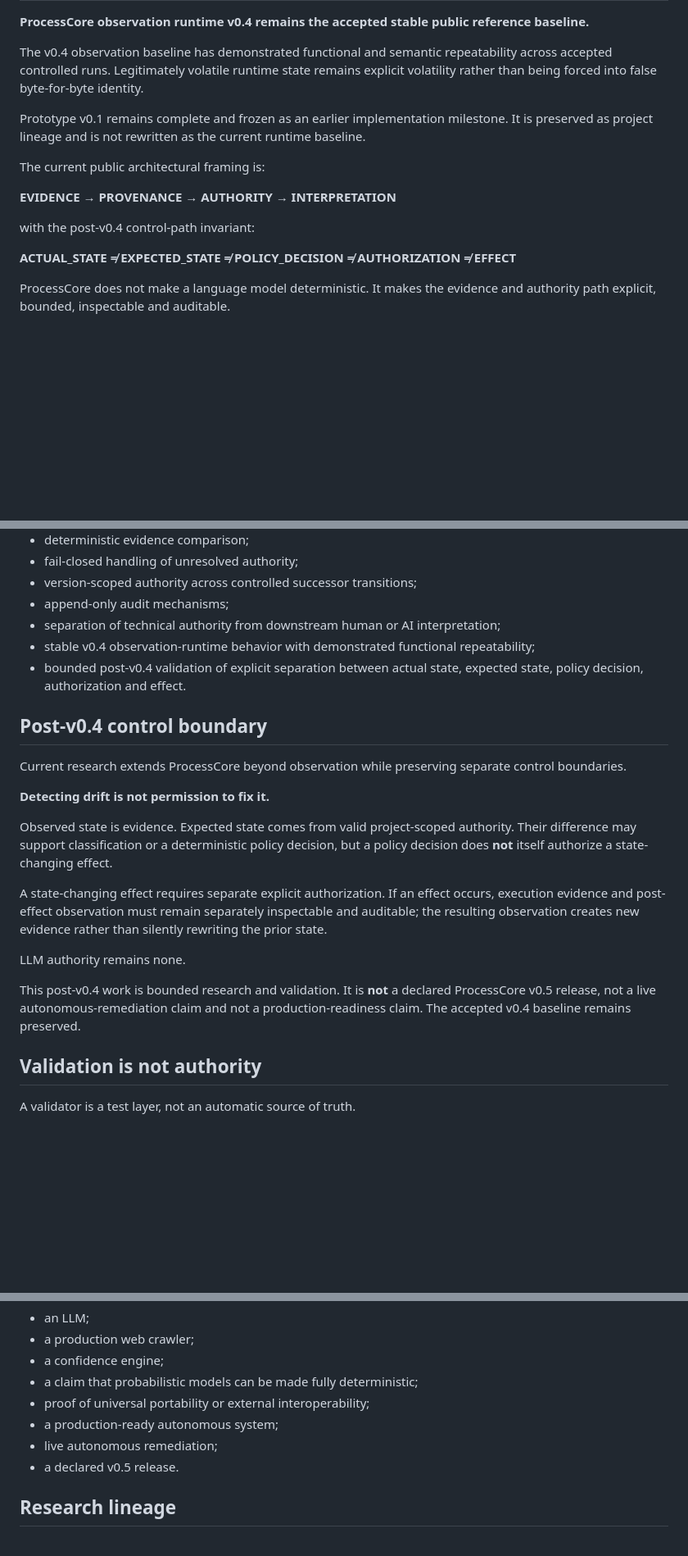
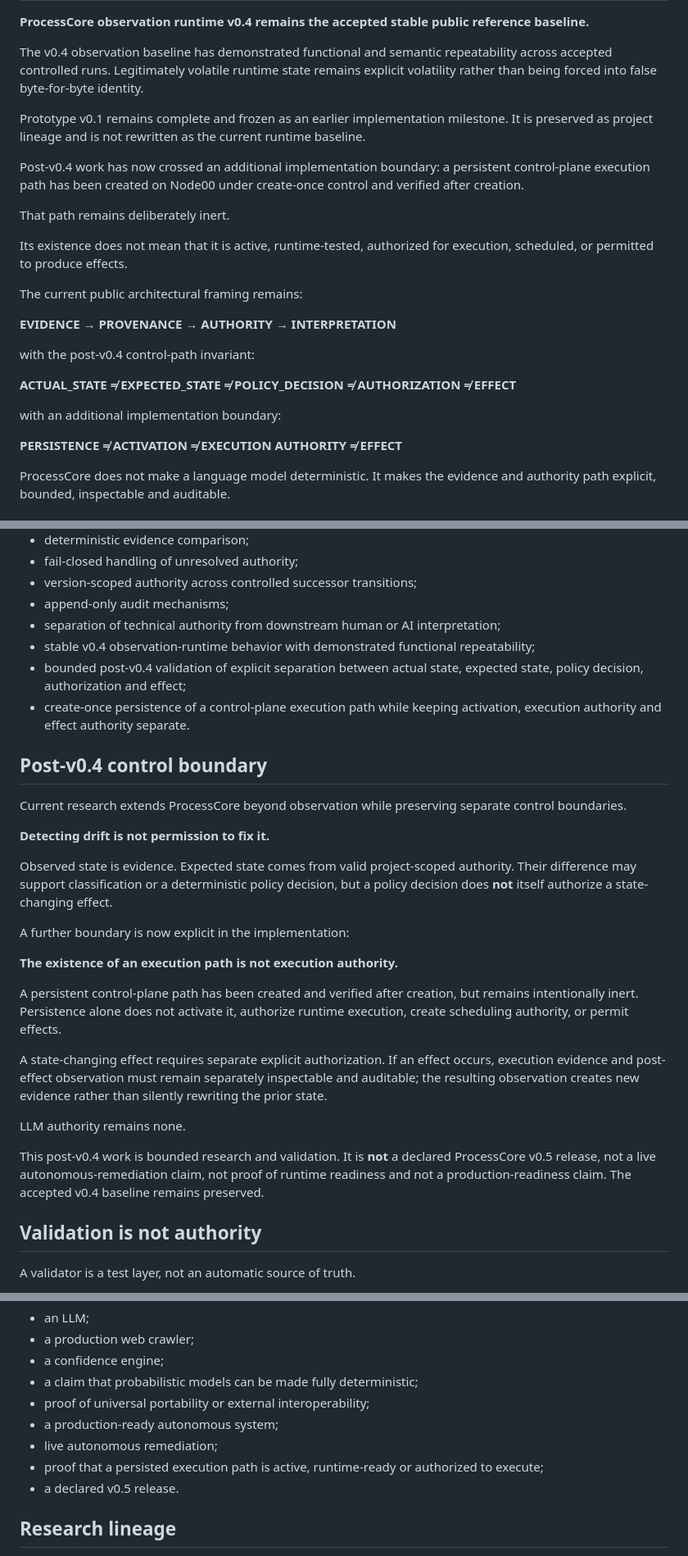
Before and after one commit to tondad80-dev/processcore-quantum-intelligence, a Markdown page: README.md, 3 parts joined by grey strips. Shown at 82% size. Rendered like a GitHub page; blank space fills up the shorter version.

Commit message:
Update public state for persistent inert control path

```diff
--- a/README.md
+++ b/README.md
@@ -14,13 +14,23 @@ The v0.4 observation baseline has demonstrated functional and semantic repeatabi
 
 Prototype v0.1 remains complete and frozen as an earlier implementation milestone. It is preserved as project lineage and is not rewritten as the current runtime baseline.
 
-The current public architectural framing is:
+Post-v0.4 work has now crossed an additional implementation boundary: a persistent control-plane execution path has been created on Node00 under create-once control and verified after creation.
+
+That path remains deliberately inert.
+
+Its existence does not mean that it is active, runtime-tested, authorized for execution, scheduled, or permitted to produce effects.
+
+The current public architectural framing remains:
 
 **EVIDENCE → PROVENANCE → AUTHORITY → INTERPRETATION**
 
 with the post-v0.4 control-path invariant:
 
 **ACTUAL_STATE ≠ EXPECTED_STATE ≠ POLICY_DECISION ≠ AUTHORIZATION ≠ EFFECT**
+
+with an additional implementation boundary:
+
+**PERSISTENCE ≠ ACTIVATION ≠ EXECUTION AUTHORITY ≠ EFFECT**
 
 ProcessCore does not make a language model deterministic. It makes the evidence and authority path explicit, bounded, inspectable and auditable.
 
@@ -35,7 +45,8 @@ ProcessCore does not make a language model deterministic. It makes the evidence
 - append-only audit mechanisms;
 - separation of technical authority from downstream human or AI interpretation;
 - stable v0.4 observation-runtime behavior with demonstrated functional repeatability;
-- bounded post-v0.4 validation of explicit separation between actual state, expected state, policy decision, authorization and effect.
+- bounded post-v0.4 validation of explicit separation between actual state, expected state, policy decision, authorization and effect;
+- create-once persistence of a control-plane execution path while keeping activation, execution authority and effect authority separate.
 
 ## Post-v0.4 control boundary
 
@@ -45,11 +56,17 @@ Current research extends ProcessCore beyond observation while preserving separat
 
 Observed state is evidence. Expected state comes from valid project-scoped authority. Their difference may support classification or a deterministic policy decision, but a policy decision does **not** itself authorize a state-changing effect.
 
+A further boundary is now explicit in the implementation:
+
+**The existence of an execution path is not execution authority.**
+
+A persistent control-plane path has been created and verified after creation, but remains intentionally inert. Persistence alone does not activate it, authorize runtime execution, create scheduling authority, or permit effects.
+
 A state-changing effect requires separate explicit authorization. If an effect occurs, execution evidence and post-effect observation must remain separately inspectable and auditable; the resulting observation creates new evidence rather than silently rewriting the prior state.
 
 LLM authority remains none.
 
-This post-v0.4 work is bounded research and validation. It is **not** a declared ProcessCore v0.5 release, not a live autonomous-remediation claim and not a production-readiness claim. The accepted v0.4 baseline remains preserved.
+This post-v0.4 work is bounded research and validation. It is **not** a declared ProcessCore v0.5 release, not a live autonomous-remediation claim, not proof of runtime readiness and not a production-readiness claim. The accepted v0.4 baseline remains preserved.
 
 ## Validation is not authority
 
@@ -127,6 +144,7 @@ ProcessCore is not:
 - proof of universal portability or external interoperability;
 - a production-ready autonomous system;
 - live autonomous remediation;
+- proof that a persisted execution path is active, runtime-ready or authorized to execute;
 - a declared v0.5 release.
 
 ## Research lineage
```
Also changed, not shown: other parts of README.md (+1 -1 lines).
